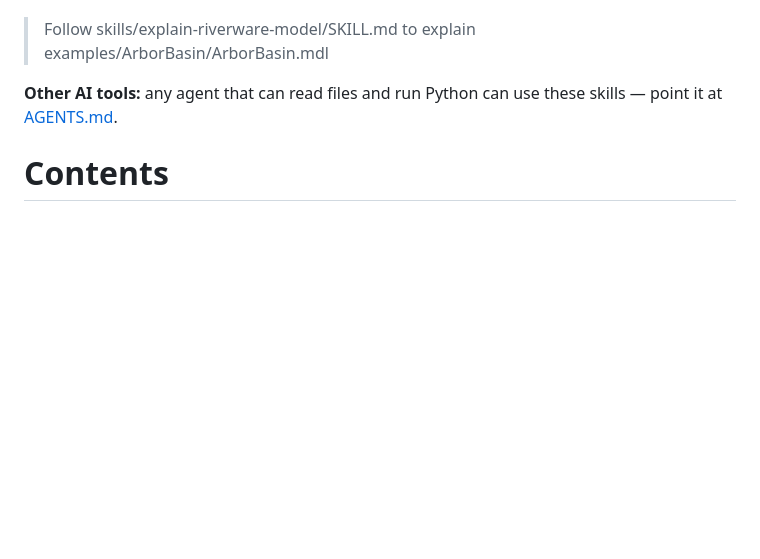
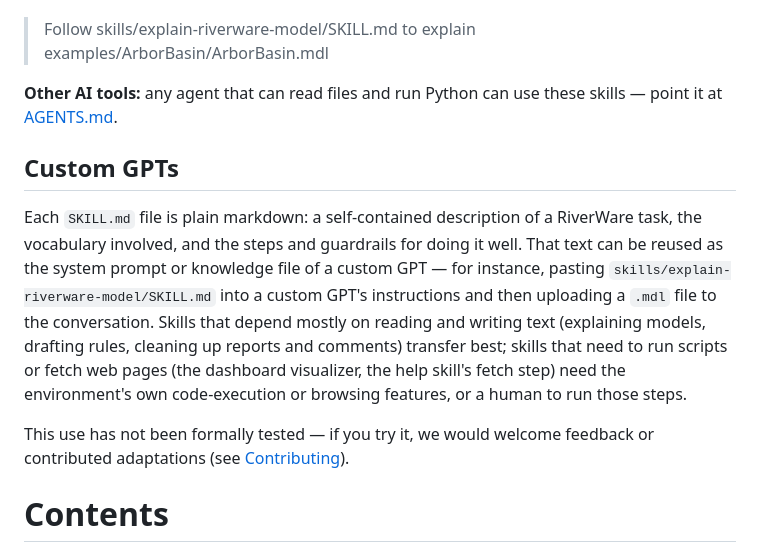
Before and after one commit to jrkasprzyk/RiverWare-AI-Tools, a Markdown page: README.md, the part around the change. Drawn GitHub-style; blank space fills up the shorter version.

Commit message:
docs: add description of how to use within custom GPTs

```diff
--- a/README.md
+++ b/README.md
@@ -105,6 +105,23 @@ Copilot to follow a skill, e.g.:
 **Other AI tools:** any agent that can read files and run Python can use
 these skills — point it at [AGENTS.md](AGENTS.md).
 
+## Custom GPTs
+
+Each `SKILL.md` file is plain markdown: a self-contained description of a
+RiverWare task, the vocabulary involved, and the steps and guardrails for
+doing it well. That text can be reused as the system prompt or knowledge
+file of a custom GPT — for instance, pasting
+`skills/explain-riverware-model/SKILL.md` into a custom GPT's instructions
+and then uploading a `.mdl` file to the conversation. Skills that depend
+mostly on reading and writing text (explaining models, drafting rules,
+cleaning up reports and comments) transfer best; skills that need to run
+scripts or fetch web pages (the dashboard visualizer, the help skill's
+fetch step) need the environment's own code-execution or browsing
+features, or a human to run those steps.
+
+This use has not been formally tested — if you try it, we would welcome
+feedback or contributed adaptations (see [Contributing](#contributing)).
+
 # Contents
 
 ## Skills
```
